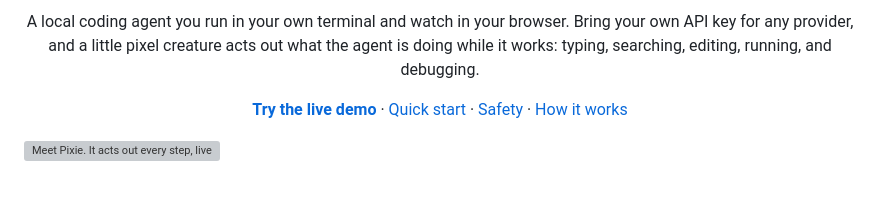
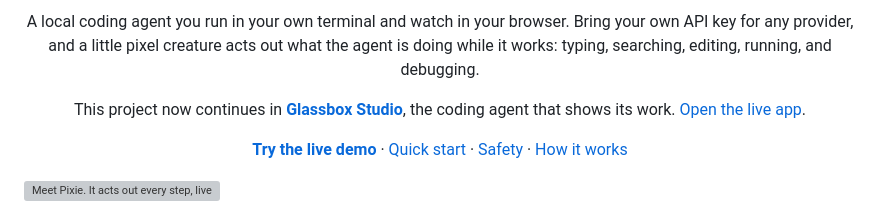
Before and after one commit to AnwarDebes/Claude-Code-In-Motion, a Markdown page: README.md, the part around the change. GitHub-like rendering; blank space fills up the shorter version; grey boxes are pictures that could not be loaded.

Commit message:
Point to Glassbox Studio, where this project continues

```diff
--- a/README.md
+++ b/README.md
@@ -17,6 +17,10 @@ A local coding agent you run in your own terminal and watch in your browser.
 Bring your own API key for any provider, and a little pixel creature acts out
 what the agent is doing while it works: typing, searching, editing, running, and
 debugging.
+</p>
+
+<p align="center">
+This project now continues in <a href="https://github.com/AnwarDebes/glassbox-studio"><b>Glassbox Studio</b></a>, the coding agent that shows its work. <a href="https://anwardebes.github.io/glassbox-studio/">Open the live app</a>.
 </p>
 
 <p align="center">
```
